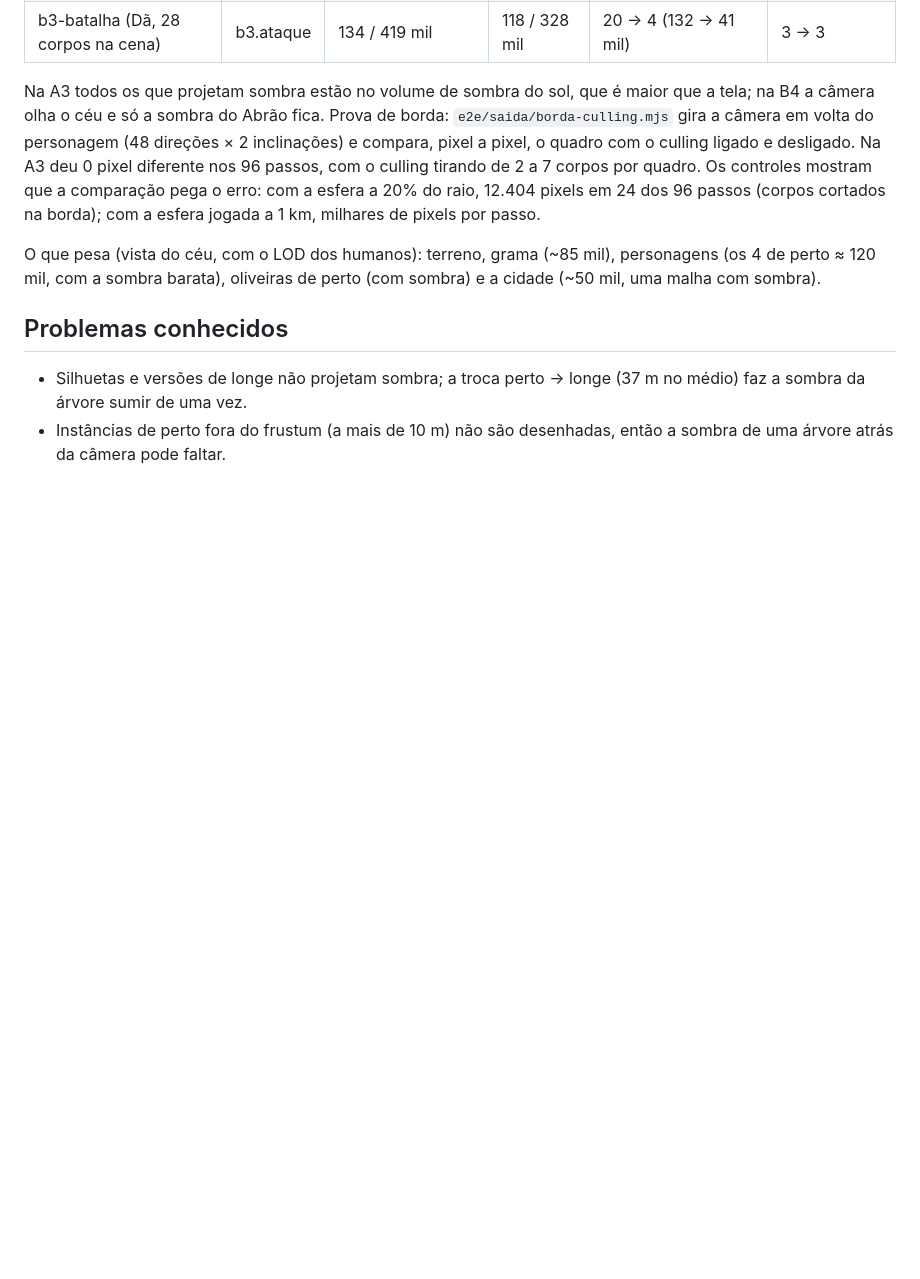
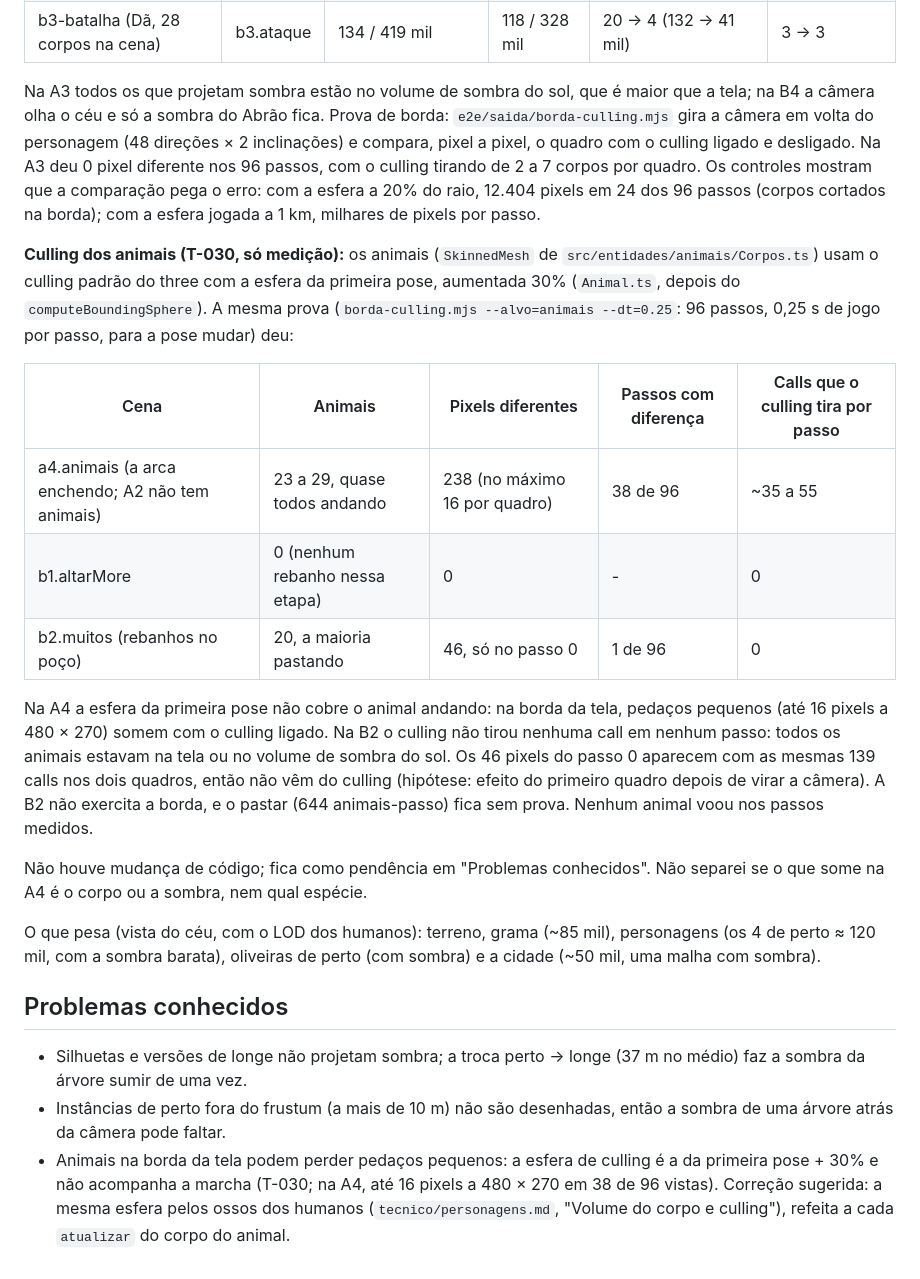
Before and after one commit to pdgusta/bible-mmorpg, a Markdown page: docs/tecnico/motor.md, the part around the change. Drawn GitHub-style; blank space fills up the shorter version.

Commit message:
T-030: prova de borda dos animais (só medição) em motor.md
A esfera de culling dos animais (primeira pose + 30%) deixa sumir pedaços
pequenos na borda da tela com o animal andando: na A4, 238 px em 38 de 96
vistas (até 16 px a 480 x 270). B1 (b1.altarMore) não tem animais; na B2 o
culling não cortou nenhum animal. Sem mudança de código: fica como pendência.

Co-Authored-By: Claude Opus 5.5 <noreply@anthropic.com>

```diff
--- a/docs/tecnico/motor.md
+++ b/docs/tecnico/motor.md
@@ -105,8 +105,21 @@ O LOD dos humanos (T-008, `tecnico/personagens.md`) tira de 66 a 82 mil triângu
 
 Na A3 todos os que projetam sombra estão no volume de sombra do sol, que é maior que a tela; na B4 a câmera olha o céu e só a sombra do Abrão fica. Prova de borda: `e2e/saida/borda-culling.mjs` gira a câmera em volta do personagem (48 direções × 2 inclinações) e compara, pixel a pixel, o quadro com o culling ligado e desligado. Na A3 deu 0 pixel diferente nos 96 passos, com o culling tirando de 2 a 7 corpos por quadro. Os controles mostram que a comparação pega o erro: com a esfera a 20% do raio, 12.404 pixels em 24 dos 96 passos (corpos cortados na borda); com a esfera jogada a 1 km, milhares de pixels por passo.
 
+**Culling dos animais (T-030, só medição):** os animais (`SkinnedMesh` de `src/entidades/animais/Corpos.ts`) usam o culling padrão do three com a esfera da primeira pose, aumentada 30% (`Animal.ts`, depois do `computeBoundingSphere`). A mesma prova (`borda-culling.mjs --alvo=animais --dt=0.25`: 96 passos, 0,25 s de jogo por passo, para a pose mudar) deu:
+
+| Cena | Animais | Pixels diferentes | Passos com diferença | Calls que o culling tira por passo |
+|---|---|---|---|---|
+| a4.animais (a arca enchendo; A2 não tem animais) | 23 a 29, quase todos andando | 238 (no máximo 16 por quadro) | 38 de 96 | ~35 a 55 |
+| b1.altarMore | 0 (nenhum rebanho nessa etapa) | 0 | - | 0 |
+| b2.muitos (rebanhos no poço) | 20, a maioria pastando | 46, só no passo 0 | 1 de 96 | 0 |
+
+Na A4 a esfera da primeira pose não cobre o animal andando: na borda da tela, pedaços pequenos (até 16 pixels a 480 × 270) somem com o culling ligado. Na B2 o culling não tirou nenhuma call em nenhum passo: todos os animais estavam na tela ou no volume de sombra do sol. Os 46 pixels do passo 0 aparecem com as mesmas 139 calls nos dois quadros, então não vêm do culling (hipótese: efeito do primeiro quadro depois de virar a câmera). A B2 não exercita a borda, e o pastar (644 animais-passo) fica sem prova. Nenhum animal voou nos passos medidos.
+
+Não houve mudança de código; fica como pendência em "Problemas conhecidos". Não separei se o que some na A4 é o corpo ou a sombra, nem qual espécie.
+
 O que pesa (vista do céu, com o LOD dos humanos): terreno, grama (~85 mil), personagens (os 4 de perto ≈ 120 mil, com a sombra barata), oliveiras de perto (com sombra) e a cidade (~50 mil, uma malha com sombra).
 
 ## Problemas conhecidos
 - Silhuetas e versões de longe não projetam sombra; a troca perto → longe (37 m no médio) faz a sombra da árvore sumir de uma vez.
 - Instâncias de perto fora do frustum (a mais de 10 m) não são desenhadas, então a sombra de uma árvore atrás da câmera pode faltar.
+- Animais na borda da tela podem perder pedaços pequenos: a esfera de culling é a da primeira pose + 30% e não acompanha a marcha (T-030; na A4, até 16 pixels a 480 × 270 em 38 de 96 vistas). Correção sugerida: a mesma esfera pelos ossos dos humanos (`tecnico/personagens.md`, "Volume do corpo e culling"), refeita a cada `atualizar` do corpo do animal.
```
